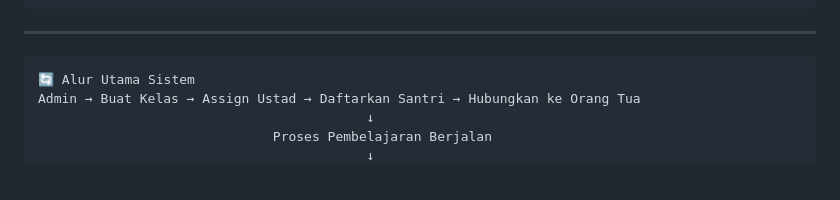
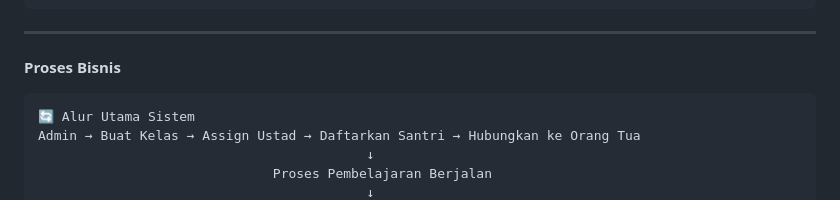
Before and after one commit to MfBally354/Ngajiku-PHP, a Markdown page: README.md, the part around the change. Drawn GitHub-style; blank space fills up the shorter version.

Commit message:
Update README with business process details
Added business process flow to README

````diff
--- a/README.md
+++ b/README.md
@@ -136,6 +136,8 @@ ngajiku/
 ```
 ---
 
+
+**Proses Bisnis**
 ```
 🔄 Alur Utama Sistem
 Admin → Buat Kelas → Assign Ustad → Daftarkan Santri → Hubungkan ke Orang Tua
````
